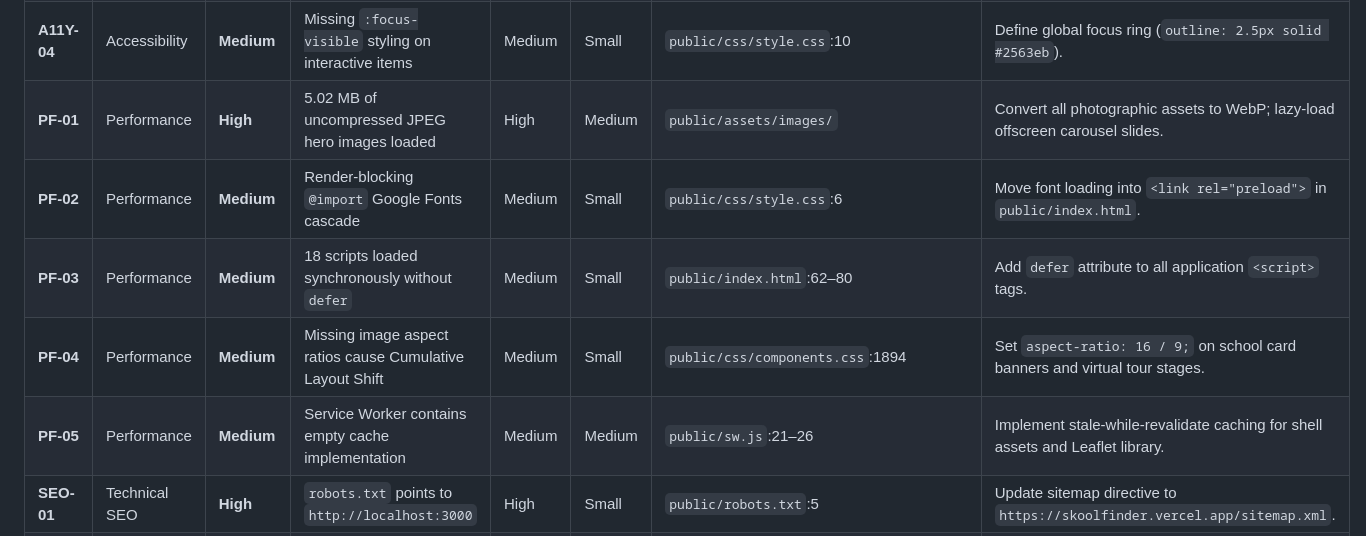
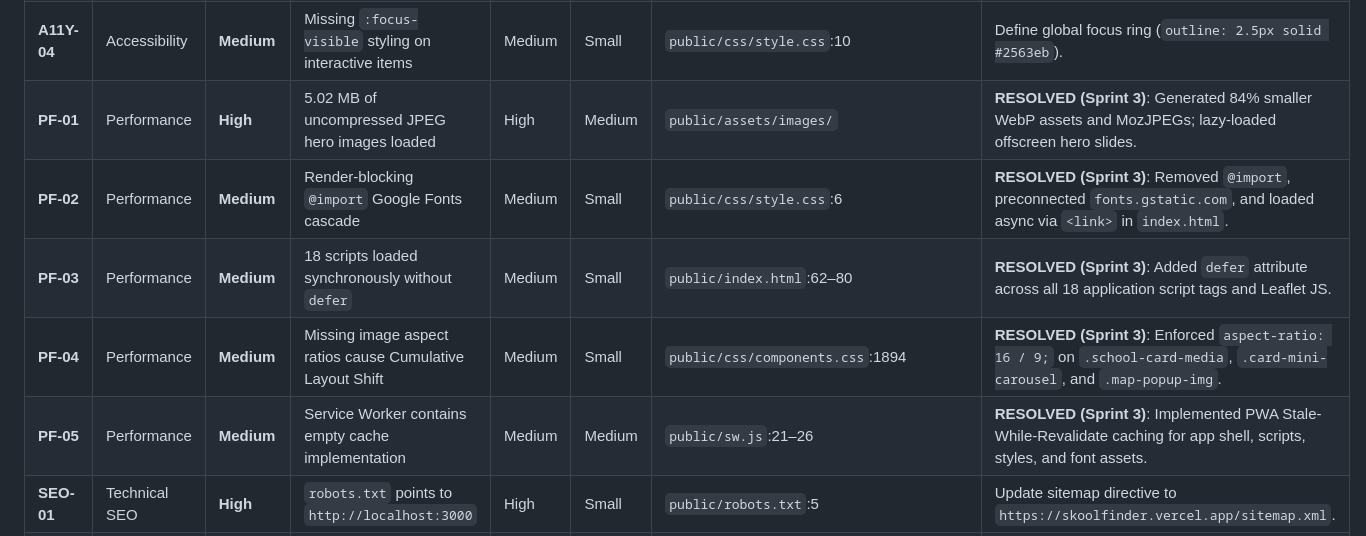
Before and after one commit to Charles-Duodu/SKOOLFINDER, a Markdown page: docs/audit/14-master-issue-register.md, the part around the change. Rendered like a GitHub page.

Commit message:
docs(audit): update master issue register for Sprint 3 performance fixes

```diff
--- a/docs/audit/14-master-issue-register.md
+++ b/docs/audit/14-master-issue-register.md
@@ -27,11 +27,11 @@
 | **A11Y-02**| Accessibility | **High** | Modals lack `role="dialog"` and `aria-modal="true"` | High | Medium | `public/js/components/modals.js` | Inject standard ARIA dialog attributes and `aria-labelledby` on all modal templates. |
 | **A11Y-03**| Accessibility | **Medium** | Icon-only buttons lack descriptive `aria-label` | Medium | Small | `public/js/components/navbar.js`, `modals.js` | Add explicit `aria-label` to modal close, theme toggle, and WhatsApp buttons. |
 | **A11Y-04**| Accessibility | **Medium** | Missing `:focus-visible` styling on interactive items | Medium | Small | `public/css/style.css`:10 | Define global focus ring (`outline: 2.5px solid #2563eb`). |
-| **PF-01** | Performance | **High** | 5.02 MB of uncompressed JPEG hero images loaded | High | Medium | `public/assets/images/` | Convert all photographic assets to WebP; lazy-load offscreen carousel slides. |
-| **PF-02** | Performance | **Medium** | Render-blocking `@import` Google Fonts cascade | Medium | Small | `public/css/style.css`:6 | Move font loading into `<link rel="preload">` in `public/index.html`. |
-| **PF-03** | Performance | **Medium** | 18 scripts loaded synchronously without `defer` | Medium | Small | `public/index.html`:62–80 | Add `defer` attribute to all application `<script>` tags. |
-| **PF-04** | Performance | **Medium** | Missing image aspect ratios cause Cumulative Layout Shift | Medium | Small | `public/css/components.css`:1894 | Set `aspect-ratio: 16 / 9;` on school card banners and virtual tour stages. |
-| **PF-05** | Performance | **Medium** | Service Worker contains empty cache implementation | Medium | Medium | `public/sw.js`:21–26 | Implement stale-while-revalidate caching for shell assets and Leaflet library. |
+| **PF-01** | Performance | **High** | 5.02 MB of uncompressed JPEG hero images loaded | High | Medium | `public/assets/images/` | **RESOLVED (Sprint 3)**: Generated 84% smaller WebP assets and MozJPEGs; lazy-loaded offscreen hero slides. |
+| **PF-02** | Performance | **Medium** | Render-blocking `@import` Google Fonts cascade | Medium | Small | `public/css/style.css`:6 | **RESOLVED (Sprint 3)**: Removed `@import`, preconnected `fonts.gstatic.com`, and loaded async via `<link>` in `index.html`. |
+| **PF-03** | Performance | **Medium** | 18 scripts loaded synchronously without `defer` | Medium | Small | `public/index.html`:62–80 | **RESOLVED (Sprint 3)**: Added `defer` attribute across all 18 application script tags and Leaflet JS. |
+| **PF-04** | Performance | **Medium** | Missing image aspect ratios cause Cumulative Layout Shift | Medium | Small | `public/css/components.css`:1894 | **RESOLVED (Sprint 3)**: Enforced `aspect-ratio: 16 / 9;` on `.school-card-media`, `.card-mini-carousel`, and `.map-popup-img`. |
+| **PF-05** | Performance | **Medium** | Service Worker contains empty cache implementation | Medium | Medium | `public/sw.js`:21–26 | **RESOLVED (Sprint 3)**: Implemented PWA Stale-While-Revalidate caching for app shell, scripts, styles, and font assets. |
 | **SEO-01** | Technical SEO | **High** | `robots.txt` points to `http://localhost:3000` | High | Small | `public/robots.txt`:5 | Update sitemap directive to `https://skoolfinder.vercel.app/sitemap.xml`. |
 | **SEO-02** | Technical SEO | **High** | `sitemap.xml` contains localhost & un-indexable hash URLs | High | Medium | `public/sitemap.xml` | Overhaul sitemap with canonical HTTPS URLs for portals and verified school profiles. |
 | **SEO-03** | Technical SEO | **High** | Title & OpenGraph meta tags not updated on route changes | High | Medium | `public/js/app.js`:57 | Dynamically update `document.title` and `og:meta` tags per school in `App.navigate()`. |
```
